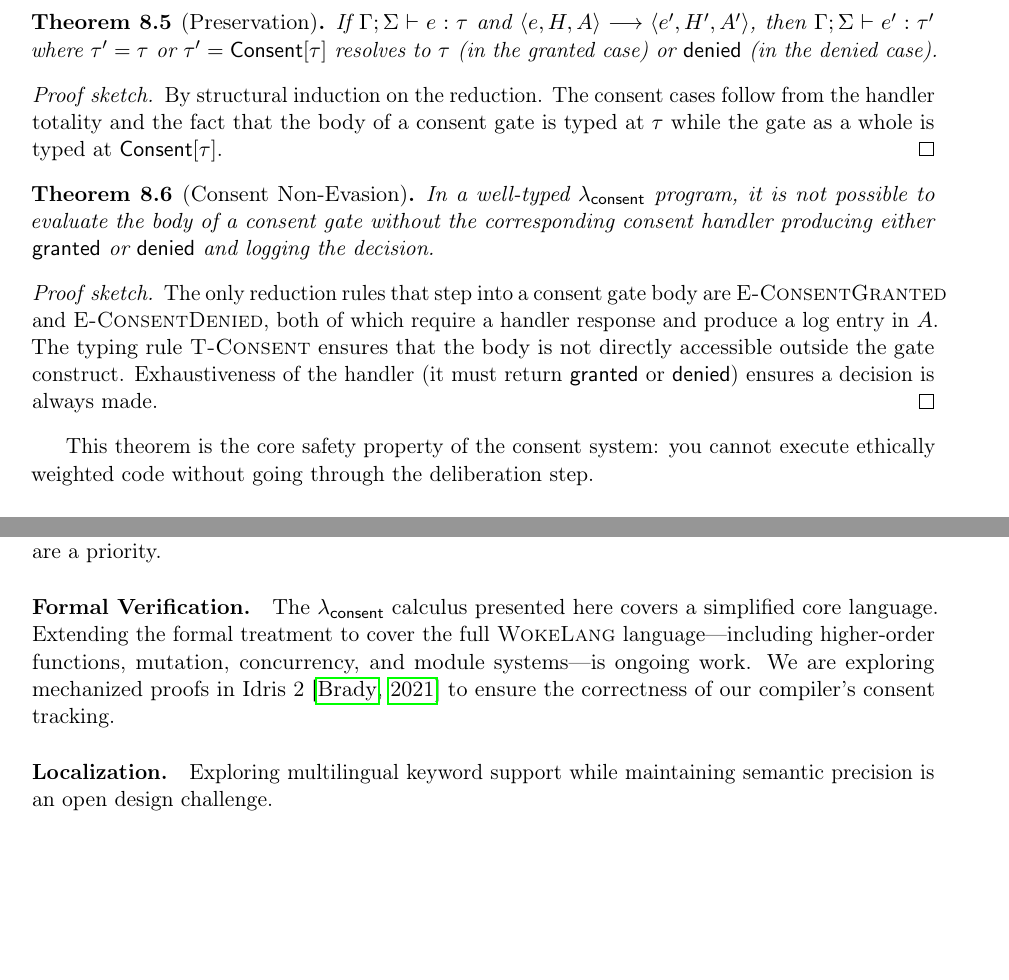
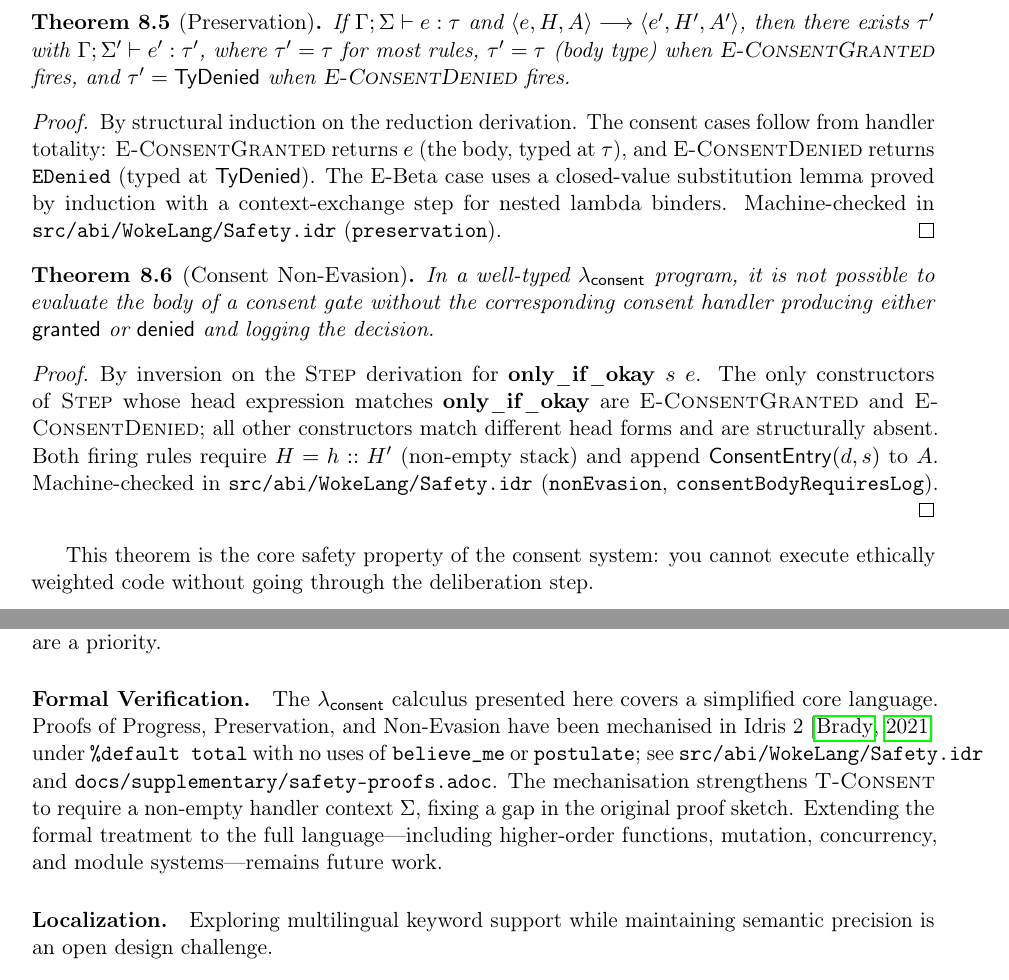
Before and after one commit to hyperpolymath/wokelang, a LaTeX paper (arxiv-consent-aware-programming.tex): two parts of pages 13 and 18 of 23, joined at a grey line, cut so that both start at the same text, the shorter picture padded with empty space. Compiled offline with pdfLaTeX.

Commit message:
feat(proofs): mechanise λ_consent Progress, Preservation, Non-Evasion in Idris2
Adds four new Idris2 source files under src/abi/WokeLang/:
  Calculus.idr  — λ_consent syntax, types, values, handlers, audit log
  Typing.idr    — typing judgment (T-Consent strengthened: Σ non-empty),
                  context exchange lemma, closed-value substLemma
  Reduction.idr — Step relation, multi-step closure, valuesDontStep
  Safety.idr    — progress, preservation (TypeChange GADT), nonEvasion,
                  consentBodyRequiresLog

All files use %default total; no believe_me, postulate, or sorry.

Key design decisions:
- T-Consent requires h :: hs (fixes paper gap where empty Σ was allowed)
- substLemma is the closed-value variant; ctxExchange handles nested lambdas
- Preservation returns (τ' ** TypeChange τ τ' ** Typed []  sigma' e' τ')
- Non-Evasion follows by inversion on Step: only two constructors match
  EOnlyIfOkay as head, both appending ConsentEntry to the audit log

Updates paper to replace three "Proof sketch" labels with complete proofs
citing the Idris2 files.  Adds docs/supplementary/safety-proofs.adoc
mapping each theorem to its source location.

Co-Authored-By: Claude Sonnet 4.6 <noreply@anthropic.com>

```diff
--- a/arxiv-consent-aware-programming.tex
+++ b/arxiv-consent-aware-programming.tex
@@ -1054,17 +1057,21 @@ $\denied$ for any string $s$), so one of \textsc{E-ConsentGranted} or
 \begin{theorem}[Preservation]
 \label{thm:preservation}
 If $\Gamma; \Sigma \vdash e : \tau$ and $\langle e, H, A \rangle
-\step \langle e', H', A' \rangle$, then $\Gamma; \Sigma \vdash e' :
-\tau'$ where $\tau' = \tau$ or $\tau' = \mathsf{Consent}[\tau]$
-resolves to $\tau$ (in the granted case) or $\denied$ (in the denied
-case).
+\step \langle e', H', A' \rangle$, then there exists $\tau'$ with
+$\Gamma; \Sigma' \vdash e' : \tau'$, where $\tau' = \tau$ for most
+rules, $\tau' = \tau$ (body type) when \textsc{E-ConsentGranted}
+fires, and $\tau' = \mathsf{TyDenied}$ when \textsc{E-ConsentDenied}
+fires.
 \end{theorem}
 
-\begin{proof}[Proof sketch]
-By structural induction on the reduction.  The consent cases follow
-from the handler totality and the fact that the body of a consent gate
-is typed at $\tau$ while the gate as a whole is typed at
-$\mathsf{Consent}[\tau]$.
+\begin{proof}
+By structural induction on the reduction derivation.  The consent
+cases follow from handler totality: \textsc{E-ConsentGranted} returns
+$e$ (the body, typed at $\tau$), and \textsc{E-ConsentDenied} returns
+\texttt{EDenied} (typed at $\mathsf{TyDenied}$).  The E-Beta case
+uses a closed-value substitution lemma proved by induction with a
+context-exchange step for nested lambda binders.  Machine-checked in
+\texttt{src/abi/WokeLang/Safety.idr} (\texttt{preservation}).
 \end{proof}
 
 \begin{theorem}[Consent Non-Evasion]
@@ -1075,14 +1082,16 @@ handler producing either $\granted$ or $\denied$ and logging the
 decision.
 \end{theorem}
 
-\begin{proof}[Proof sketch]
-The only reduction rules that step into a consent gate body are
-\textsc{E-ConsentGranted} and \textsc{E-ConsentDenied}, both of which
-require a handler response and produce a log entry in $A$.  The typing
-rule \textsc{T-Consent} ensures that the body is not directly
-accessible outside the gate construct.  Exhaustiveness of the handler
-(it must return $\granted$ or $\denied$) ensures a decision is always
-made.
+\begin{proof}
+By inversion on the \textsc{Step} derivation for $\mathbf{only\_if\_okay}\;s\;e$.
+The only constructors of \textsc{Step} whose head expression matches
+$\mathbf{only\_if\_okay}$ are \textsc{E-ConsentGranted} and
+\textsc{E-ConsentDenied}; all other constructors match different head
+forms and are structurally absent.  Both firing rules require
+$H = h :: H'$ (non-empty stack) and append
+$\mathsf{ConsentEntry}(d, s)$ to $A$.
+Machine-checked in \texttt{src/abi/WokeLang/Safety.idr}
+(\texttt{nonEvasion}, \texttt{consentBodyRequiresLog}).
 \end{proof}
 
 This theorem is the core safety property of the consent system: you
@@ -1448,11 +1457,16 @@ priority.
 
 \paragraph{Formal Verification.}
 The $\lambda_{\consent}$ calculus presented here covers a simplified
-core language.  Extending the formal treatment to cover the full
-\WokeLang{} language---including higher-order functions, mutation,
-concurrency, and module systems---is ongoing work.  We are exploring
-mechanized proofs in Idris~2~\citep{brady2021idris2} to ensure the
-correctness of our compiler's consent tracking.
+core language.  Proofs of Progress, Preservation, and Non-Evasion have
+been mechanised in Idris~2~\citep{brady2021idris2} under
+\texttt{\%default total} with no uses of \texttt{believe\_me} or
+\texttt{postulate}; see \texttt{src/abi/WokeLang/Safety.idr} and
+\texttt{docs/supplementary/safety-proofs.adoc}.  The mechanisation
+strengthens \textsc{T-Consent} to require a non-empty handler context
+$\Sigma$, fixing a gap in the original proof sketch.  Extending the
+formal treatment to the full language---including higher-order
+functions, mutation, concurrency, and module systems---remains future
+work.
 
 \paragraph{Localization.}
 Exploring multilingual keyword support while maintaining semantic
```
Also changed, not shown: arxiv-consent-aware-programming.tex (15 more changed lines), 6 other files.
